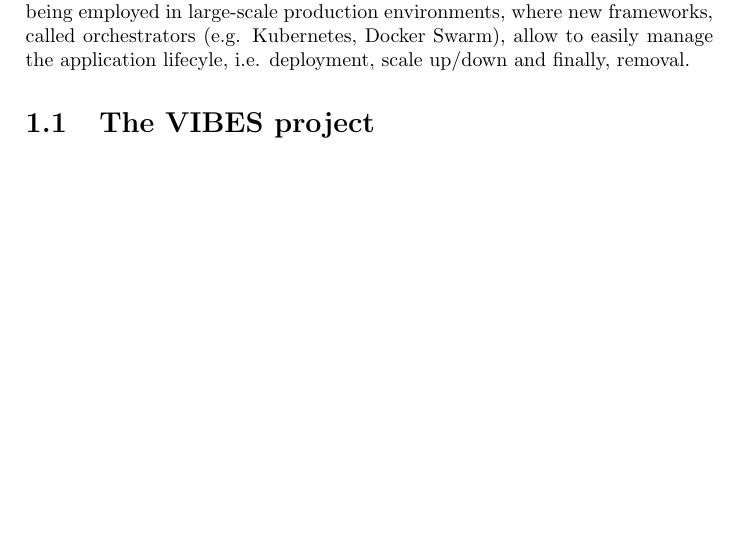
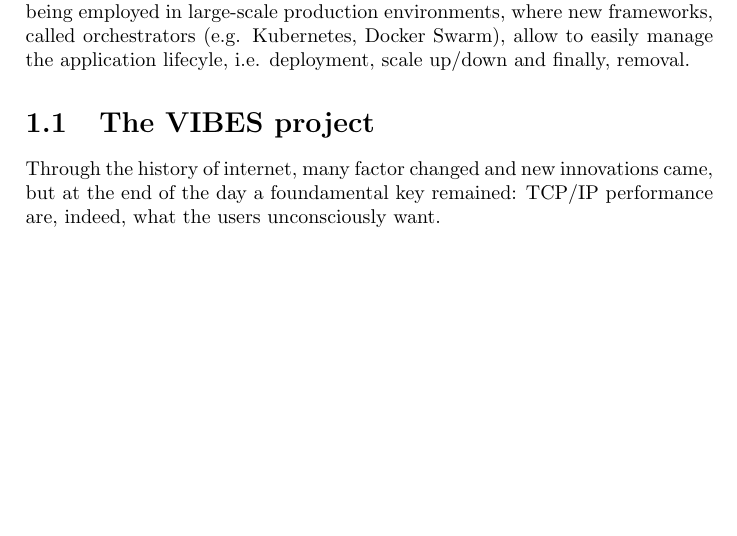
Before and after one commit to Polpetta/Master-Thesis, a LaTeX thesis (draft.tex): part of page 3 of 3, cut so that both start at the same text. Compiled offline with pdfLaTeX.

Commit message:
Add introduction about VIBES project

```diff
--- a/draft.tex
+++ b/draft.tex
@@ -52,4 +52,10 @@ allow to easily manage the application lifecyle, i.e. deployment, scale up/down
 and finally, removal.
 
  \section{The VIBES project}
+
+ Through the history of internet, many factor changed and new innovations came,
+but at the end of the day a foundamental key remained: TCP/IP performance are,
+indeed, what the users unconsciously want.
+% Idea: talk about how TCP/IP performes quite well in wired connections, while in
+% wireless one, such as wireless/satellite, sucks ass
 \end{document}
```
